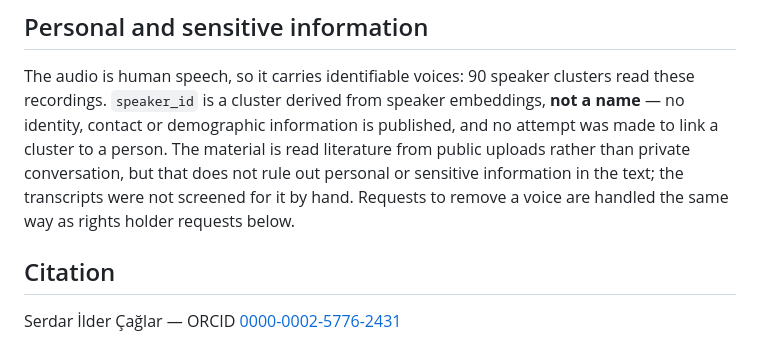
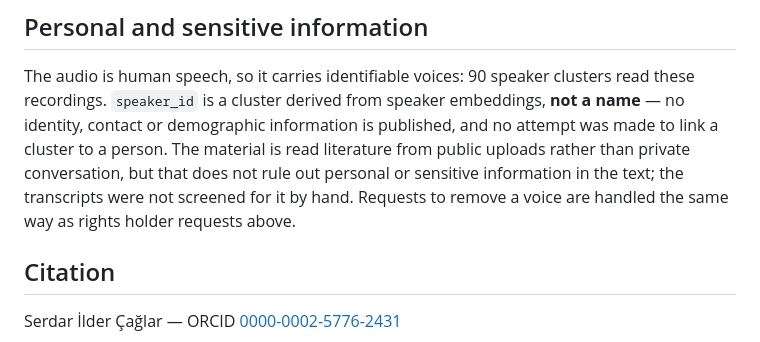
Before and after one commit to serdarildercaglar/kiraat, a Markdown page: docs/DATASET_CARD.md, the part around the change. Rendered like a GitHub page.

Commit message:
veri kartı: kaldırma talebi atfı yukarıdaki bölüme düzeltildi
Co-Authored-By: Claude Opus 5.5 <noreply@anthropic.com>

```diff
--- a/docs/DATASET_CARD.md
+++ b/docs/DATASET_CARD.md
@@ -350,7 +350,7 @@ information is published, and no attempt was made to link a cluster to a
 person. The material is read literature from public uploads rather than
 private conversation, but that does not rule out personal or sensitive information in the text;
 the transcripts were not screened for it by hand. Requests to remove a voice are handled the same way as rights
-holder requests below.
+holder requests above.
 
 ## Citation
 
```
